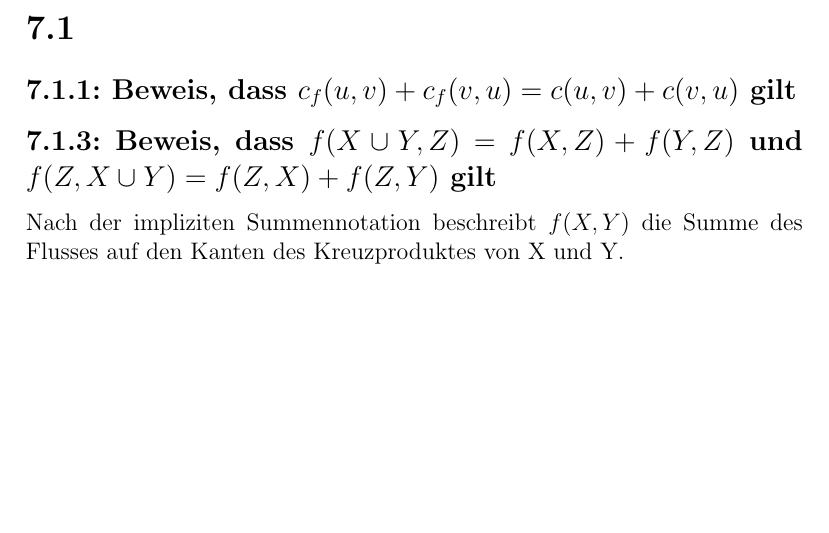
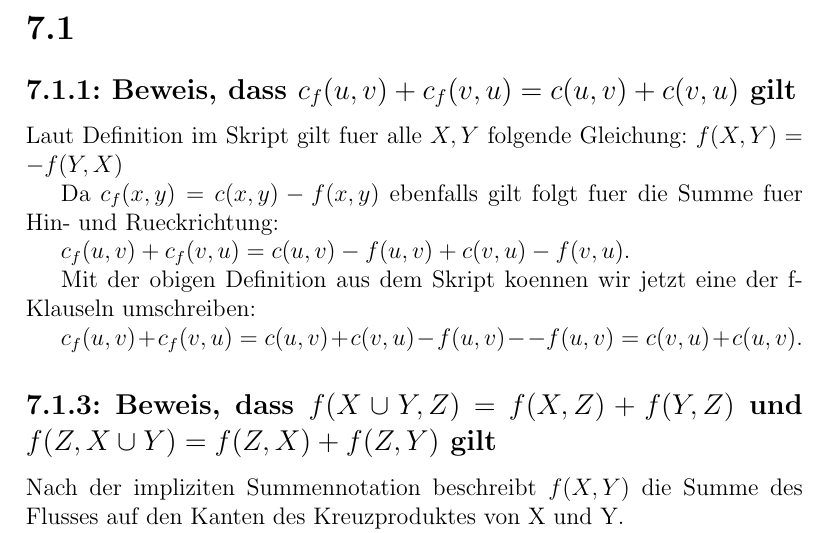
Before and after one commit to wahrwolf/wise1516-ad, a LaTeX document (07/Blatt-07.tex, which reads 07/Teilaufgaben/7.1.1.tex): part of the page before the commit and part of page 1 of 2 after it, cut so that both start at the same text, the shorter picture padded with empty space. Compiled offline with pdfLaTeX.

Commit message:
Aufgabe 1 gelösst

```diff
--- a/07/Teilaufgaben/7.1.1.tex
+++ b/07/Teilaufgaben/7.1.1.tex
@@ -1 +1,11 @@
 \subsection*{7.1.1: Beweis, dass $c_f(u,v)+c_f(v,u)=c(u,v)+c(v,u)$ gilt}
+
+Laut Definition im Skript gilt fuer alle $X,Y$  folgende Gleichung: $f(X,Y) = - f(Y,X)$
+
+Da $c_f(x,y) = c(x,y) - f(x,y)$ ebenfalls gilt folgt fuer die Summe fuer Hin- und Rueckrichtung:
+
+$c_f(u,v)+c_f(v,u) = c(u,v) - f(u,v) + c(v,u) - f(v,u)$.
+
+Mit der obigen Definition aus dem Skript koennen wir jetzt eine der f-Klauseln umschreiben:
+
+$c_f(u,v)+c_f(v,u) = c(u,v) + c(v,u) - f(u,v) - -f(u,v) = c(v,u) + c(u,v)$.
```
